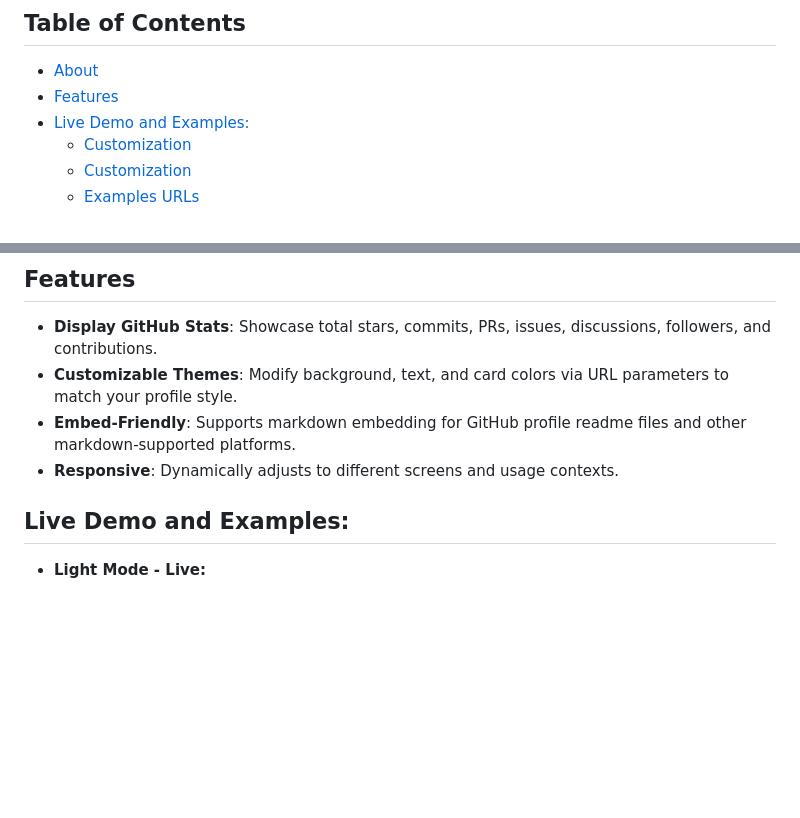
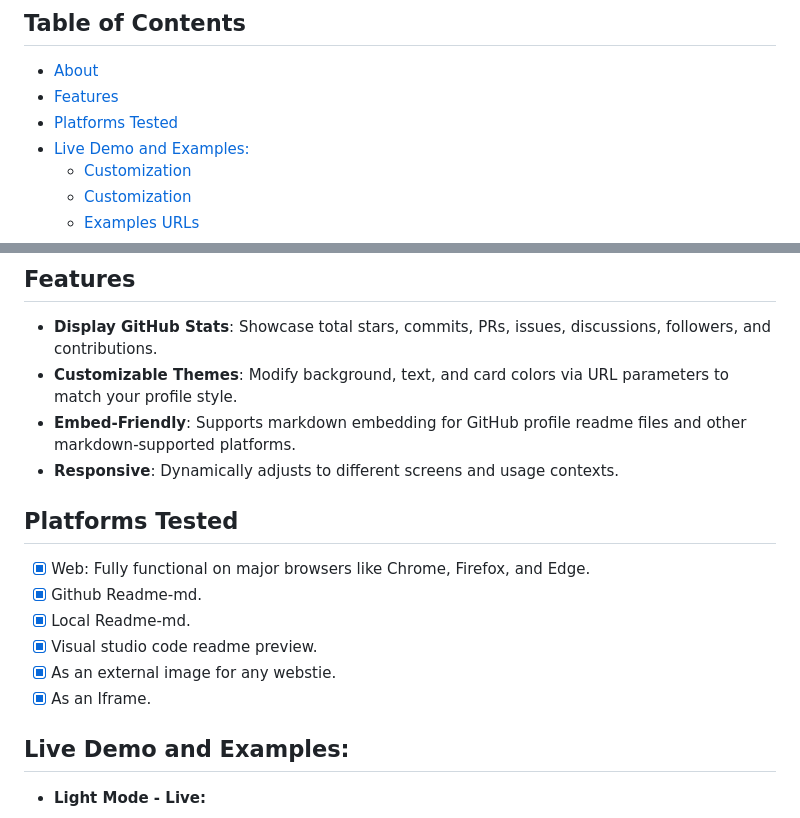
Before and after one commit to openlab-x/GithubFlareStats, a Markdown page: README.md, 2 parts joined by grey strips. Rendered like a GitHub page; blank space fills up the shorter version.

```diff
--- a/README.md
+++ b/README.md
@@ -10,6 +10,7 @@
 
 - [About](#about)
 - [Features](#features)
+- [Platforms Tested](#platforms-tested)
 - [Live Demo and Examples:](#live-demo-and-examples)
   - [Customization](#customization)
   - [Customization](#customization)
@@ -28,8 +29,13 @@
 - **Embed-Friendly**: Supports markdown embedding for GitHub profile readme files and other markdown-supported platforms.
 - **Responsive**: Dynamically adjusts to different screens and usage contexts.
 
-
-
+## Platforms Tested
+- [x] Web: Fully functional on major browsers like Chrome, Firefox, and Edge.
+- [x] Github Readme-md.
+- [x] Local Readme-md.
+- [x] Visual studio code readme preview.
+- [x] As an external image for any webstie.
+- [x] As an Iframe.
 
 ## Live Demo and Examples:
 
```
